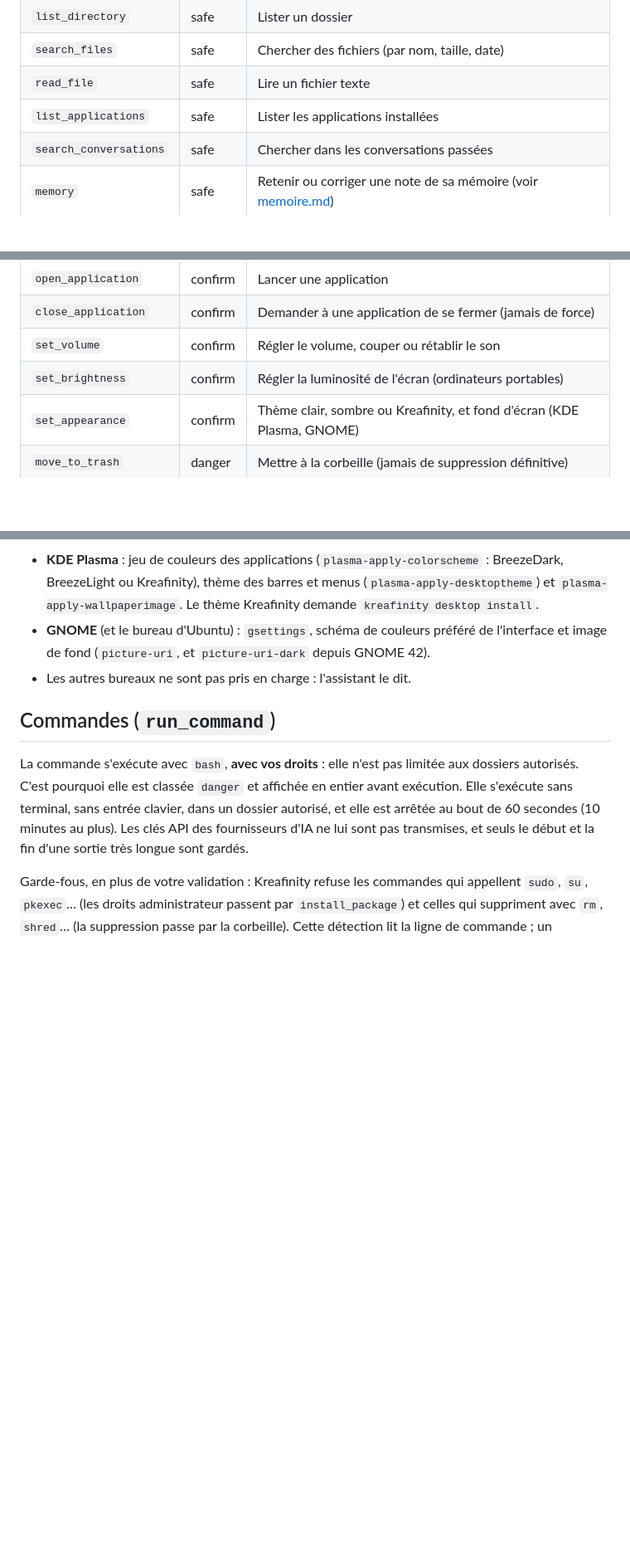
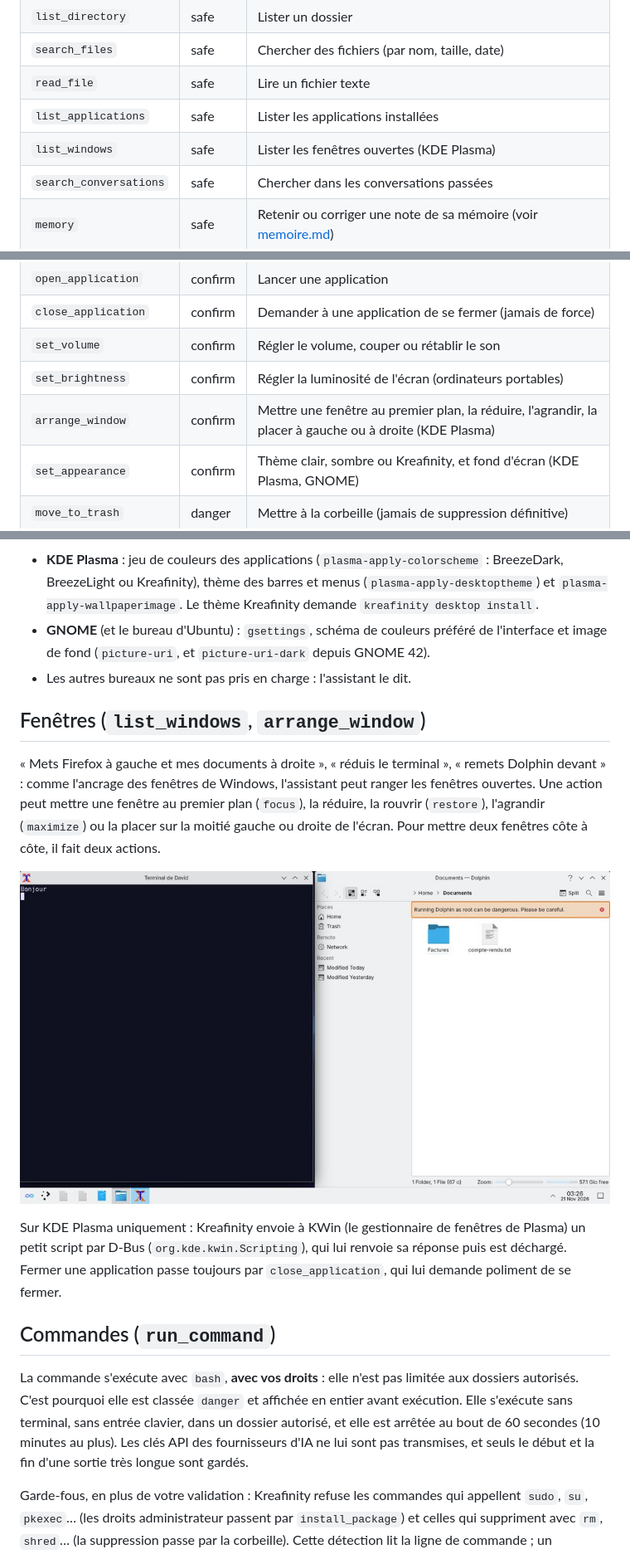
Before and after one commit to LAWD-CREATION/kreafinity-OS, a Markdown page: docs/outils.md, 3 parts joined by grey strips. Shown at 83% size. Drawn GitHub-style; pictures changed too: docs/img/plasma-fenetres.jpg (added); blank space fills up the shorter version.

```diff
--- a/docs/outils.md
+++ b/docs/outils.md
@@ -14,6 +14,7 @@ Chaque outil peut être désactivé dans les **Réglages** (ou avec la clé `too
 | `search_files` | safe | Chercher des fichiers (par nom, taille, date) |
 | `read_file` | safe | Lire un fichier texte |
 | `list_applications` | safe | Lister les applications installées |
+| `list_windows` | safe | Lister les fenêtres ouvertes (KDE Plasma) |
 | `search_conversations` | safe | Chercher dans les conversations passées |
 | `memory` | safe | Retenir ou corriger une note de sa mémoire (voir [memoire.md](memoire.md)) |
 | `skill` | safe | Lire, enregistrer ou améliorer un savoir-faire |
@@ -27,6 +28,7 @@ Chaque outil peut être désactivé dans les **Réglages** (ou avec la clé `too
 | `close_application` | confirm | Demander à une application de se fermer (jamais de force) |
 | `set_volume` | confirm | Régler le volume, couper ou rétablir le son |
 | `set_brightness` | confirm | Régler la luminosité de l'écran (ordinateurs portables) |
+| `arrange_window` | confirm | Mettre une fenêtre au premier plan, la réduire, l'agrandir, la placer à gauche ou à droite (KDE Plasma) |
 | `set_appearance` | confirm | Thème clair, sombre ou Kreafinity, et fond d'écran (KDE Plasma, GNOME) |
 | `move_to_trash` | danger | Mettre à la corbeille (jamais de suppression définitive) |
 | `run_command` | danger | Exécuter une commande avec vos droits |
@@ -68,6 +70,21 @@ La disposition du bureau (barres, widgets) n'est jamais modifiée.
   image de fond (`picture-uri`, et `picture-uri-dark` depuis GNOME 42).
 - Les autres bureaux ne sont pas pris en charge : l'assistant le dit.
 
+## Fenêtres (`list_windows`, `arrange_window`)
+
+« Mets Firefox à gauche et mes documents à droite », « réduis le terminal », « remets Dolphin
+devant » : comme l'ancrage des fenêtres de Windows, l'assistant peut ranger les fenêtres
+ouvertes. Une action peut mettre une fenêtre au premier plan (`focus`), la réduire, la rouvrir
+(`restore`), l'agrandir (`maximize`) ou la placer sur la moitié gauche ou droite de l'écran.
+Pour mettre deux fenêtres côte à côte, il fait deux actions.
+
+![Deux fenêtres placées côte à côte par l'assistant](img/plasma-fenetres.jpg)
+
+Sur KDE Plasma uniquement : Kreafinity envoie à KWin (le gestionnaire de fenêtres de Plasma) un
+petit script par D-Bus (`org.kde.kwin.Scripting`), qui lui renvoie sa réponse puis est
+déchargé. Fermer une application passe toujours par `close_application`, qui lui demande
+poliment de se fermer.
+
 ## Commandes (`run_command`)
 
 La commande s'exécute avec `bash`, **avec vos droits** : elle n'est pas limitée aux dossiers
```
Also changed, not shown: README.md (+2 -1 lines), docs/bureau-kde.md (+5 -0 lines), 8 other files.
